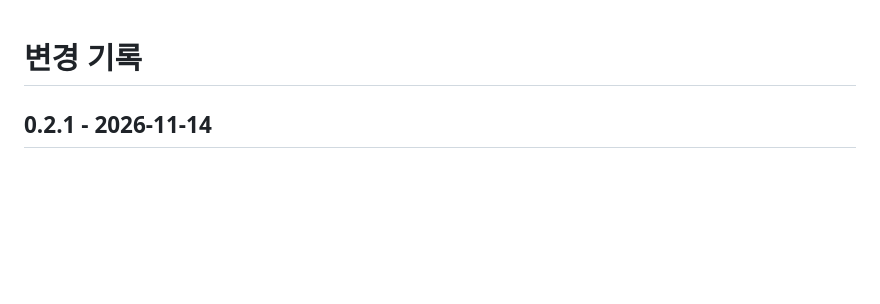
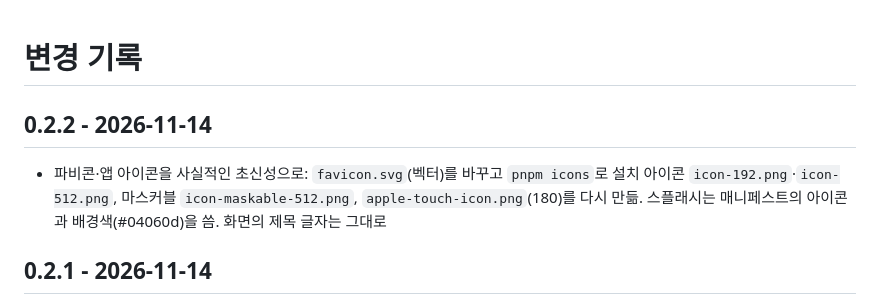
Before and after one commit to ryushin01/Universe_Simulator, a Markdown page: CHANGELOG.md, the part around the change. Rendered like a GitHub page; blank space fills up the shorter version.

Commit message:
feat: 파비콘·앱 아이콘을 사실적인 초신성으로 (0.2.2) (#5)
- favicon.svg(벡터) 교체, pnpm icons로 192·512·마스커블·apple-touch PNG 다시 만듦

```diff
--- a/CHANGELOG.md
+++ b/CHANGELOG.md
@@ -1,4 +1,8 @@
 # 변경 기록
+
+## 0.2.2 - 2026-11-14
+
+- 파비콘·앱 아이콘을 사실적인 초신성으로: `favicon.svg`(벡터)를 바꾸고 `pnpm icons`로 설치 아이콘 `icon-192.png`·`icon-512.png`, 마스커블 `icon-maskable-512.png`, `apple-touch-icon.png`(180)를 다시 만듦. 스플래시는 매니페스트의 아이콘과 배경색(#04060d)을 씀. 화면의 제목 글자는 그대로
 
 ## 0.2.1 - 2026-11-14
 
```
Also changed, not shown: README.md (+1 -1 lines), public/apple-touch-icon.png, public/icon-192.png, public/icon-512.png, public/icon-maskable-512.png, 2 other files.
